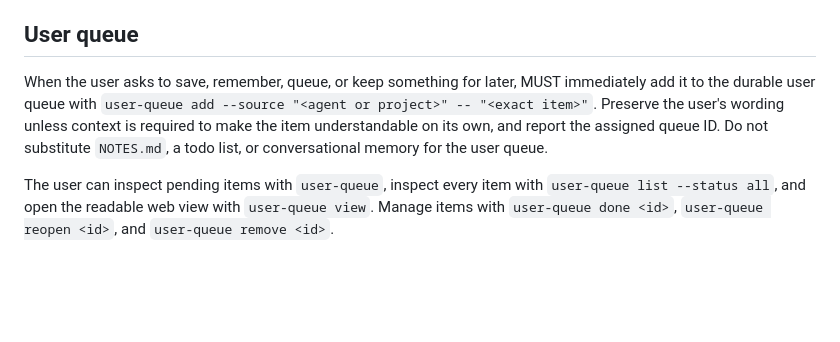
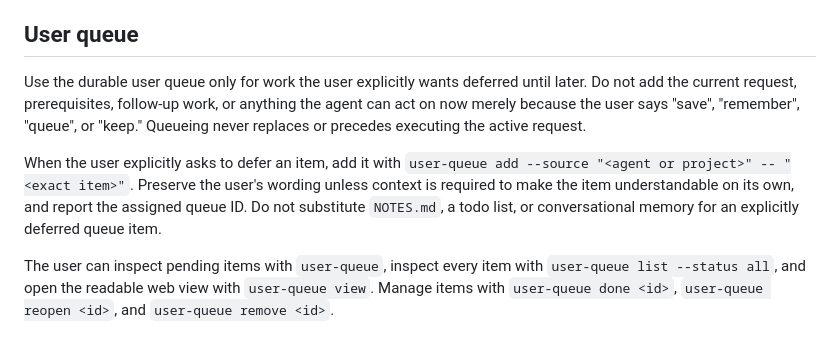
Before and after one commit to svankina/agents, a Markdown page: shared/AGENTS.md, the part around the change. Rendered like a GitHub page; blank space fills up the shorter version.

Commit message:
Restrict user queue to deferred work

```diff
--- a/shared/AGENTS.md
+++ b/shared/AGENTS.md
@@ -139,12 +139,17 @@ the work. Do not add these notes to `AGENTS.md`.
 
 ## User queue
 
-When the user asks to save, remember, queue, or keep something for later,
-MUST immediately add it to the durable user queue with
+Use the durable user queue only for work the user explicitly wants deferred
+until later. Do not add the current request, prerequisites, follow-up work, or
+anything the agent can act on now merely because the user says "save",
+"remember", "queue", or "keep." Queueing never replaces or precedes executing
+the active request.
+
+When the user explicitly asks to defer an item, add it with
 `user-queue add --source "<agent or project>" -- "<exact item>"`. Preserve the
 user's wording unless context is required to make the item understandable on
 its own, and report the assigned queue ID. Do not substitute `NOTES.md`, a
-todo list, or conversational memory for the user queue.
+todo list, or conversational memory for an explicitly deferred queue item.
 
 The user can inspect pending items with `user-queue`, inspect every item with
 `user-queue list --status all`, and open the readable web view with
```
